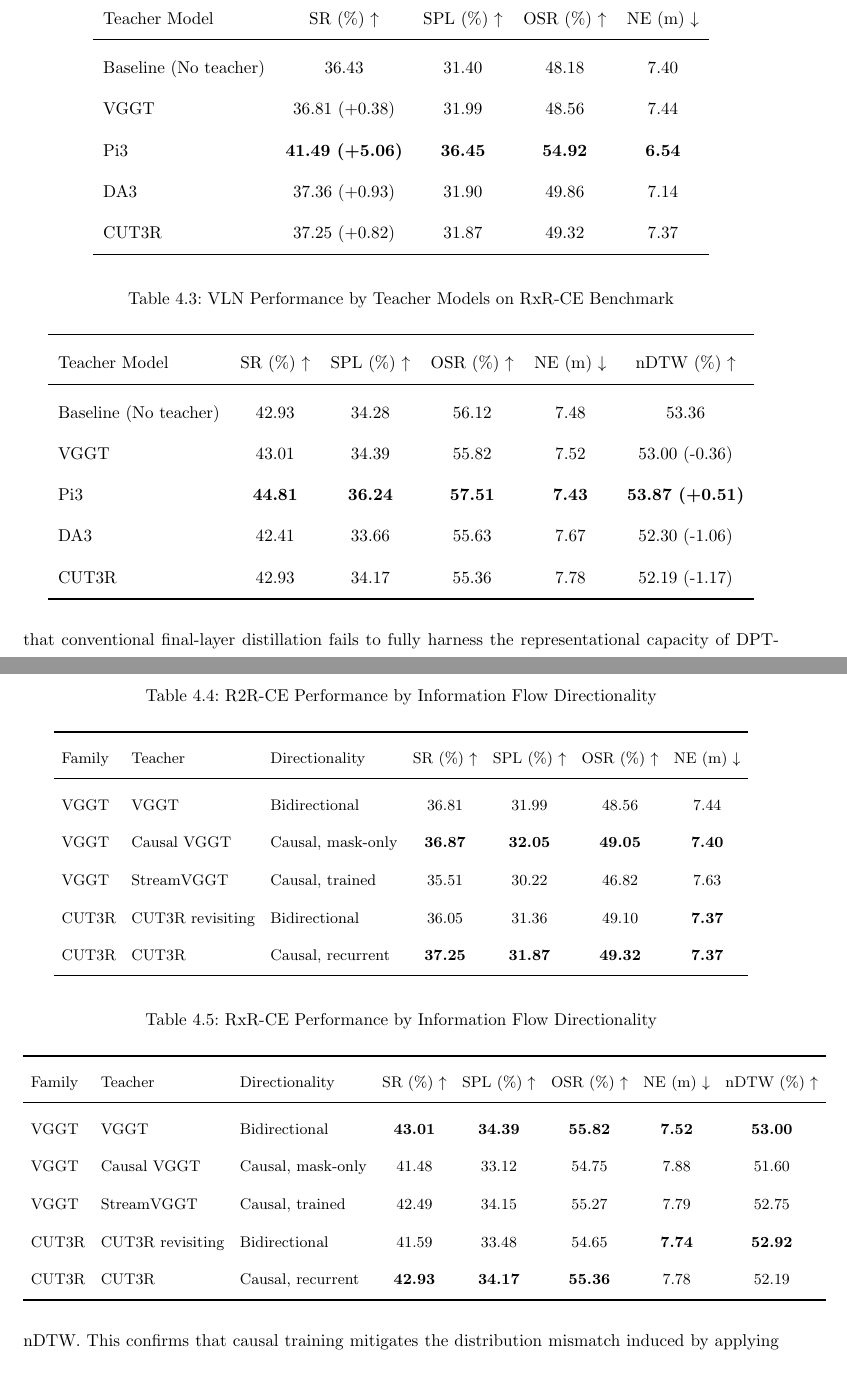
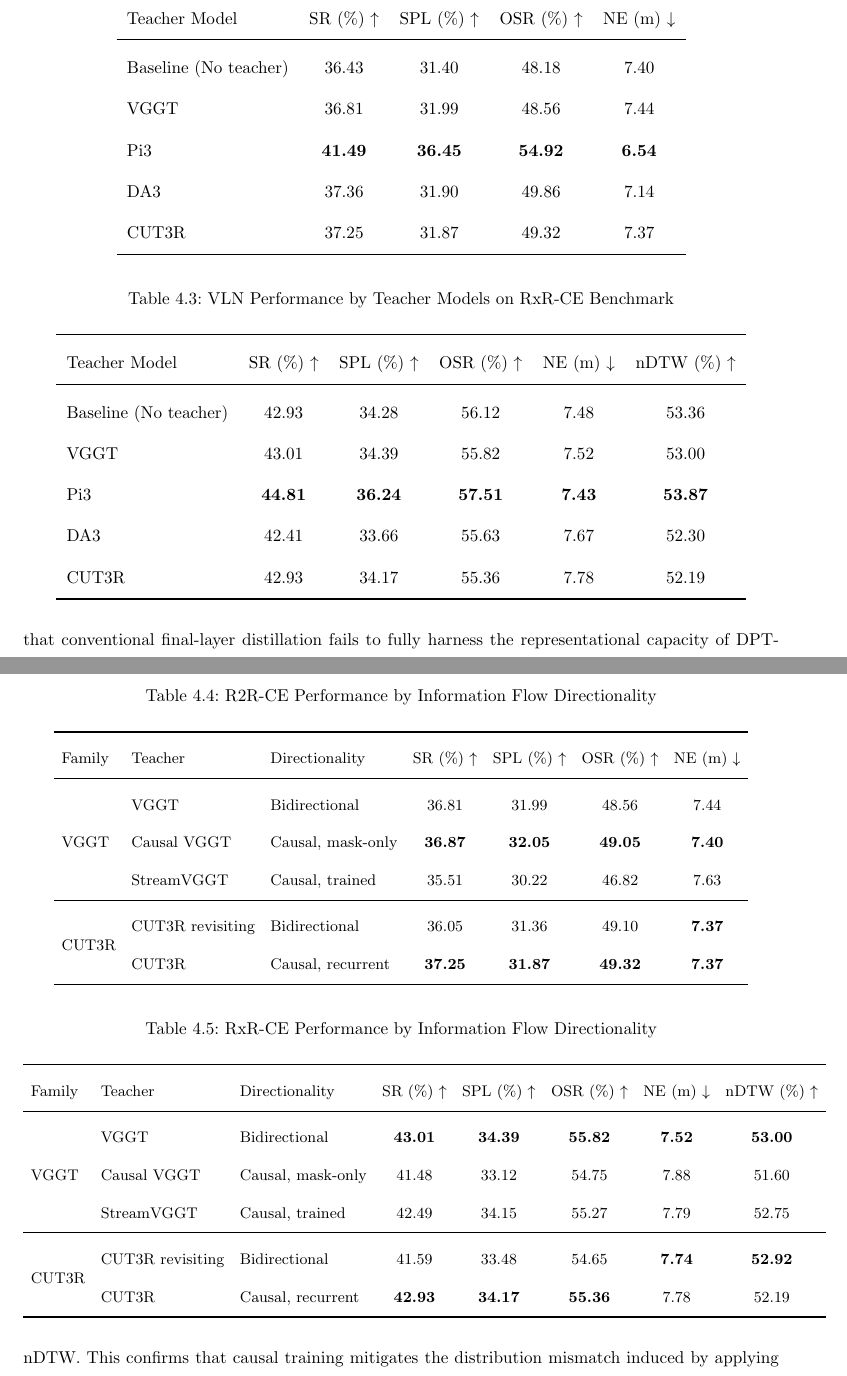
Before and after one commit to NohJanghan/GradPaper, a LaTeX thesis (thesis.tex, which reads tex/5_experiments.tex): two parts of pages 23 and 24 of 33, joined at a grey line, cut so that both start at the same text. Compiled offline with pdfLaTeX.

Commit message:
문서 포맷 개선 및 실험 결과 표 수정

```diff
--- a/tex/5_experiments.tex
+++ b/tex/5_experiments.tex
@@ -47,10 +47,10 @@ We report four primary metrics: Success Rate (SR), Success weighted by Path Leng
         Teacher Model & SR (\%) $\uparrow$ & SPL (\%) $\uparrow$ & OSR (\%) $\uparrow$ & NE (m) $\downarrow$ \\
         \midrule
         Baseline (No teacher) & 36.43 & 31.40 & 48.18 & 7.40 \\
-        VGGT & 36.81 (+0.38) & 31.99 & 48.56 & 7.44 \\
-        Pi3 & \textbf{41.49 (+5.06)} & \textbf{36.45} & \textbf{54.92} & \textbf{6.54} \\
-        DA3 & 37.36 (+0.93) & 31.90 & 49.86 & 7.14 \\
-        CUT3R & 37.25 (+0.82) & 31.87 & 49.32 & 7.37 \\
+        VGGT & 36.81 & 31.99 & 48.56 & 7.44 \\
+        Pi3 & \textbf{41.49} & \textbf{36.45} & \textbf{54.92} & \textbf{6.54} \\
+        DA3 & 37.36 & 31.90 & 49.86 & 7.14 \\
+        CUT3R & 37.25 & 31.87 & 49.32 & 7.37 \\
         \bottomrule
     \end{tabular}
 \end{table}
@@ -64,10 +64,10 @@ We report four primary metrics: Success Rate (SR), Success weighted by Path Leng
         Teacher Model & SR (\%) $\uparrow$ & SPL (\%) $\uparrow$ & OSR (\%) $\uparrow$ & NE (m) $\downarrow$ & nDTW (\%) $\uparrow$ \\
         \midrule
         Baseline (No teacher) & 42.93 & 34.28 & 56.12 & 7.48 & 53.36 \\
-        VGGT & 43.01 & 34.39 & 55.82 & 7.52 & 53.00 (-0.36) \\
-        Pi3 & \textbf{44.81} & \textbf{36.24} & \textbf{57.51} & \textbf{7.43} & \textbf{53.87 (+0.51)} \\
-        DA3 & 42.41 & 33.66 & 55.63 & 7.67 & 52.30 (-1.06) \\
-        CUT3R & 42.93 & 34.17 & 55.36 & 7.78 & 52.19 (-1.17) \\
+        VGGT & 43.01 & 34.39 & 55.82 & 7.52 & 53.00 \\
+        Pi3 & \textbf{44.81} & \textbf{36.24} & \textbf{57.51} & \textbf{7.43} & \textbf{53.87} \\
+        DA3 & 42.41 & 33.66 & 55.63 & 7.67 & 52.30 \\
+        CUT3R & 42.93 & 34.17 & 55.36 & 7.78 & 52.19 \\
         \bottomrule
     \end{tabular}
 \end{table}
@@ -89,11 +89,12 @@ This disparity stems from the degree of alignment between each teacher's predict
         \toprule
         Family & Teacher & Directionality & SR (\%) $\uparrow$ & SPL (\%) $\uparrow$ & OSR (\%) $\uparrow$ & NE (m) $\downarrow$ \\
         \midrule
-        VGGT & VGGT & Bidirectional & 36.81 & 31.99 & 48.56 & 7.44 \\
-        VGGT & Causal VGGT & Causal, mask-only & \textbf{36.87} & \textbf{32.05} & \textbf{49.05} & \textbf{7.40} \\
-        VGGT & StreamVGGT & Causal, trained & 35.51 & 30.22 & 46.82 & 7.63 \\
-        CUT3R & CUT3R revisiting & Bidirectional & 36.05 & 31.36 & 49.10 & \textbf{7.37} \\
-        CUT3R & CUT3R & Causal, recurrent & \textbf{37.25} & \textbf{31.87} & \textbf{49.32} & \textbf{7.37} \\
+        \multirow{3}{*}{VGGT} & VGGT & Bidirectional & 36.81 & 31.99 & 48.56 & 7.44 \\
+         & Causal VGGT & Causal, mask-only & \textbf{36.87} & \textbf{32.05} & \textbf{49.05} & \textbf{7.40} \\
+         & StreamVGGT & Causal, trained & 35.51 & 30.22 & 46.82 & 7.63 \\
+        \midrule
+        \multirow{2}{*}{CUT3R} & CUT3R revisiting & Bidirectional & 36.05 & 31.36 & 49.10 & \textbf{7.37} \\
+         & CUT3R & Causal, recurrent & \textbf{37.25} & \textbf{31.87} & \textbf{49.32} & \textbf{7.37} \\
         \bottomrule
     \end{tabular}
 \end{table}
@@ -108,11 +109,12 @@ This disparity stems from the degree of alignment between each teacher's predict
         \toprule
         Family & Teacher & Directionality & SR (\%) $\uparrow$ & SPL (\%) $\uparrow$ & OSR (\%) $\uparrow$ & NE (m) $\downarrow$ & nDTW (\%) $\uparrow$ \\
         \midrule
-        VGGT & VGGT & Bidirectional & \textbf{43.01} & \textbf{34.39} & \textbf{55.82} & \textbf{7.52} & \textbf{53.00} \\
-        VGGT & Causal VGGT & Causal, mask-only & 41.48 & 33.12 & 54.75 & 7.88 & 51.60 \\
-        VGGT & StreamVGGT & Causal, trained & 42.49 & 34.15 & 55.27 & 7.79 & 52.75 \\
-        CUT3R & CUT3R revisiting & Bidirectional & 41.59 & 33.48 & 54.65 & \textbf{7.74} & \textbf{52.92} \\
-        CUT3R & CUT3R & Causal, recurrent & \textbf{42.93} & \textbf{34.17} & \textbf{55.36} & 7.78 & 52.19 \\
+        \multirow{3}{*}{VGGT} & VGGT & Bidirectional & \textbf{43.01} & \textbf{34.39} & \textbf{55.82} & \textbf{7.52} & \textbf{53.00} \\
+         & Causal VGGT & Causal, mask-only & 41.48 & 33.12 & 54.75 & 7.88 & 51.60 \\
+         & StreamVGGT & Causal, trained & 42.49 & 34.15 & 55.27 & 7.79 & 52.75 \\
+        \midrule
+        \multirow{2}{*}{CUT3R} & CUT3R revisiting & Bidirectional & 41.59 & 33.48 & 54.65 & \textbf{7.74} & \textbf{52.92} \\
+         & CUT3R & Causal, recurrent & \textbf{42.93} & \textbf{34.17} & \textbf{55.36} & 7.78 & 52.19 \\
         \bottomrule
     \end{tabular}
 \end{table}
```
Also changed, not shown: source/draft.md (+8 -8 lines), tex/0_abstract_kr.tex (+15 -2 lines).
